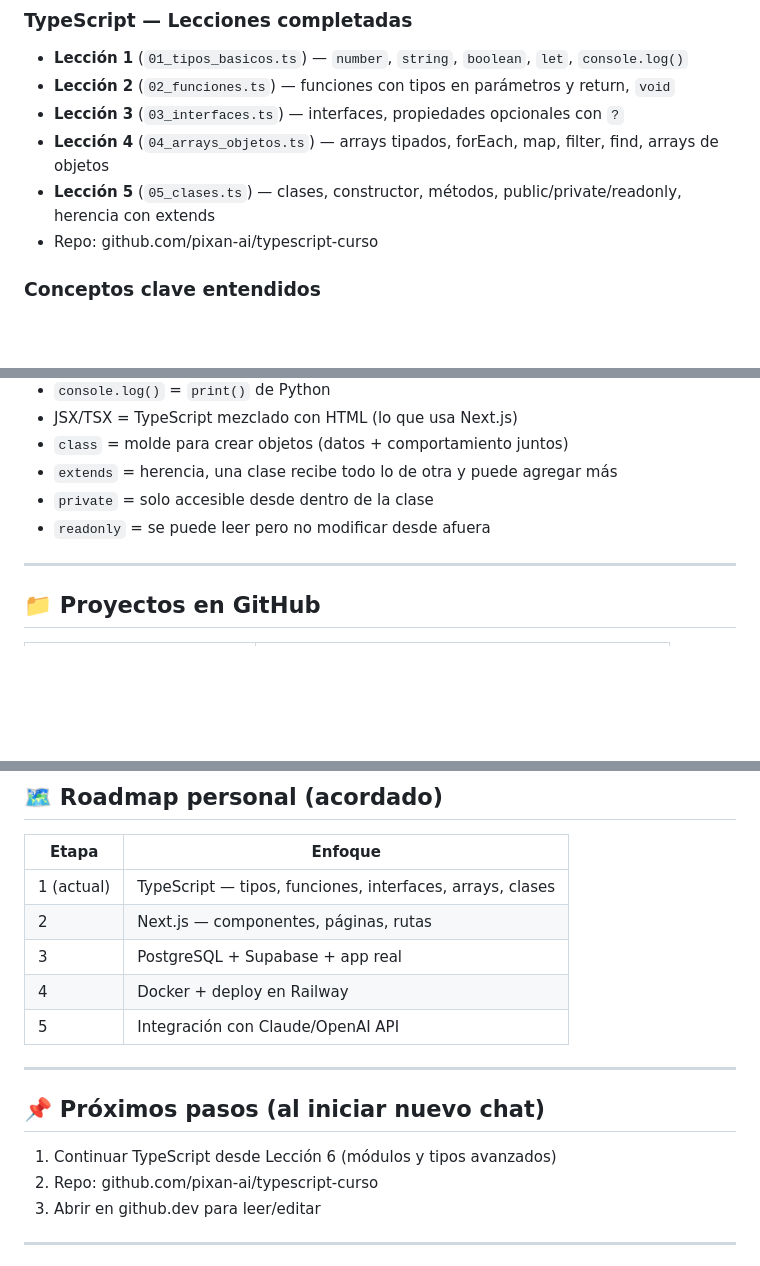
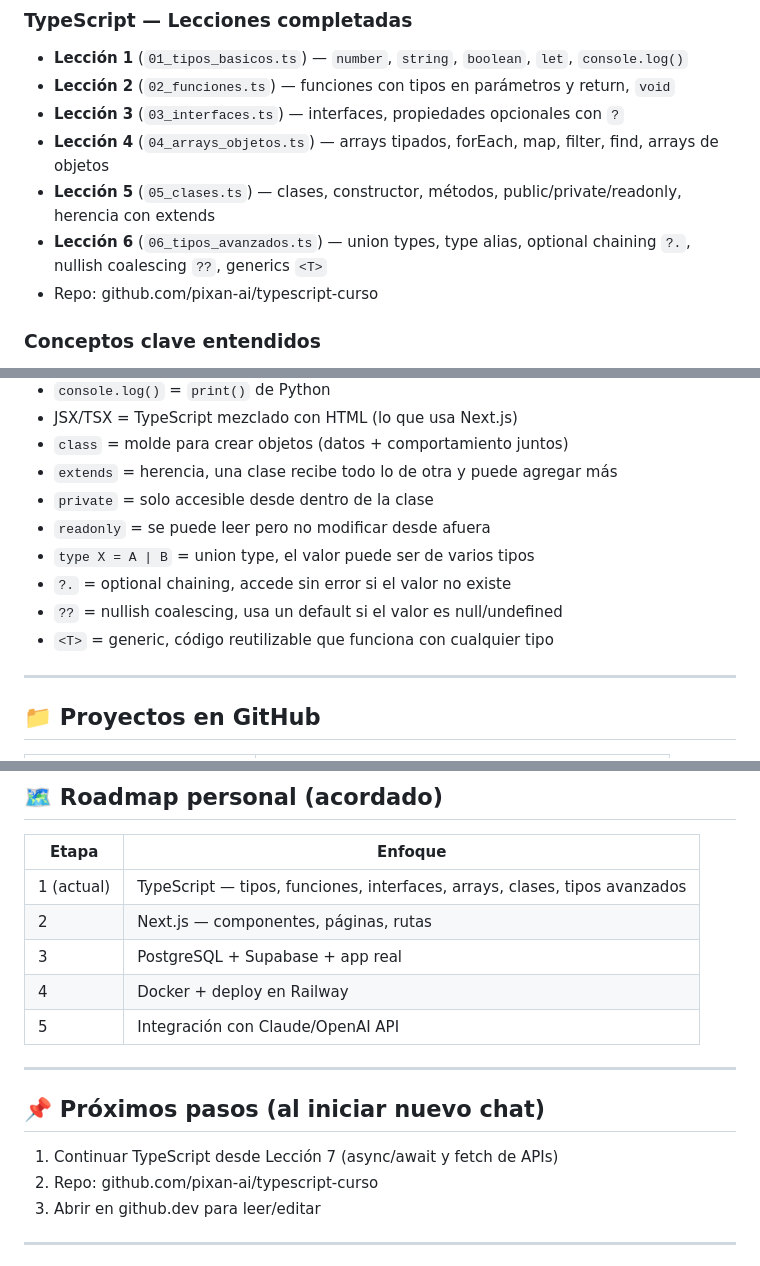
Before and after one commit to pixan-ai/teaching, a Markdown page: CONTEXT.md, 3 parts joined by grey strips. GitHub-like rendering; blank space fills up the shorter version.

Commit message:
Actualizar progreso: Lección 6 completada

```diff
--- a/CONTEXT.md
+++ b/CONTEXT.md
@@ -50,6 +50,7 @@
 - **Lección 3** (`03_interfaces.ts`) — interfaces, propiedades opcionales con `?`
 - **Lección 4** (`04_arrays_objetos.ts`) — arrays tipados, forEach, map, filter, find, arrays de objetos
 - **Lección 5** (`05_clases.ts`) — clases, constructor, métodos, public/private/readonly, herencia con extends
+- **Lección 6** (`06_tipos_avanzados.ts`) — union types, type alias, optional chaining `?.`, nullish coalescing `??`, generics `<T>`
 - Repo: github.com/pixan-ai/typescript-curso
 
 ### Conceptos clave entendidos
@@ -63,6 +64,10 @@
 - `extends` = herencia, una clase recibe todo lo de otra y puede agregar más
 - `private` = solo accesible desde dentro de la clase
 - `readonly` = se puede leer pero no modificar desde afuera
+- `type X = A | B` = union type, el valor puede ser de varios tipos
+- `?.` = optional chaining, accede sin error si el valor no existe
+- `??` = nullish coalescing, usa un default si el valor es null/undefined
+- `<T>` = generic, código reutilizable que funciona con cualquier tipo
 
 ---
 
@@ -92,7 +97,7 @@
 
 | Etapa | Enfoque |
 |-------|---------|
-| 1 (actual) | TypeScript — tipos, funciones, interfaces, arrays, clases |
+| 1 (actual) | TypeScript — tipos, funciones, interfaces, arrays, clases, tipos avanzados |
 | 2 | Next.js — componentes, páginas, rutas |
 | 3 | PostgreSQL + Supabase + app real |
 | 4 | Docker + deploy en Railway |
@@ -102,7 +107,7 @@
 
 ## 📌 Próximos pasos (al iniciar nuevo chat)
 
-1. Continuar TypeScript desde Lección 6 (módulos y tipos avanzados)
+1. Continuar TypeScript desde Lección 7 (async/await y fetch de APIs)
 2. Repo: github.com/pixan-ai/typescript-curso
 3. Abrir en github.dev para leer/editar
 
```
